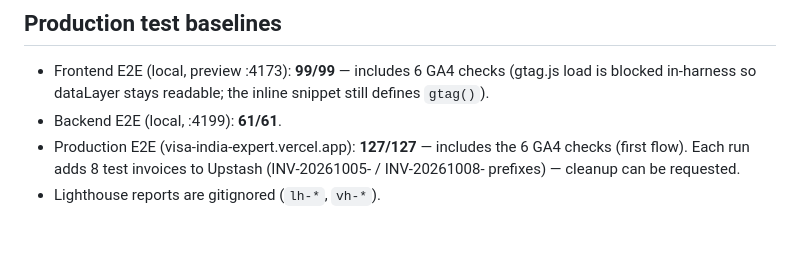
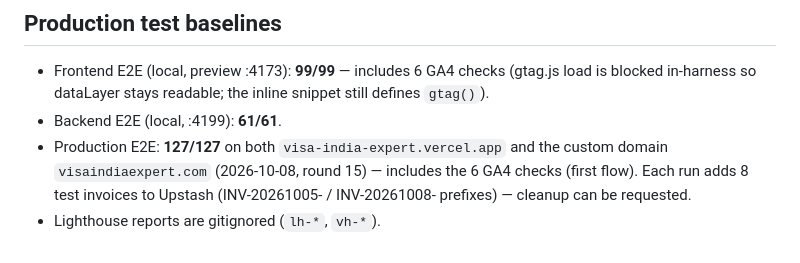
Before and after one commit to website-VR2-in/visa-india-expert, a Markdown page: docs/ops-status.md, the part around one of its changes. Rendered like a GitHub page.

Commit message:
docs: record 127/127 E2E on custom domain visaindiaexpert.com

```diff
--- a/docs/ops-status.md
+++ b/docs/ops-status.md
@@ -25,5 +25,5 @@ Single source of truth for the 9-step ops checklist. Updated after every verific
 
 - Frontend E2E (local, preview :4173): **99/99** — includes 6 GA4 checks (gtag.js load is blocked in-harness so dataLayer stays readable; the inline snippet still defines `gtag()`).
 - Backend E2E (local, :4199): **61/61**.
-- Production E2E (visa-india-expert.vercel.app): **127/127** — includes the 6 GA4 checks (first flow). Each run adds 8 test invoices to Upstash (INV-20261005- / INV-20261008- prefixes) — cleanup can be requested.
+- Production E2E: **127/127** on both `visa-india-expert.vercel.app` and the custom domain `visaindiaexpert.com` (2026-10-08, round 15) — includes the 6 GA4 checks (first flow). Each run adds 8 test invoices to Upstash (INV-20261005- / INV-20261008- prefixes) — cleanup can be requested.
 - Lighthouse reports are gitignored (`lh-*`, `vh-*`).
```
Also changed, not shown: other parts of docs/ops-status.md (+1 -1 lines).
